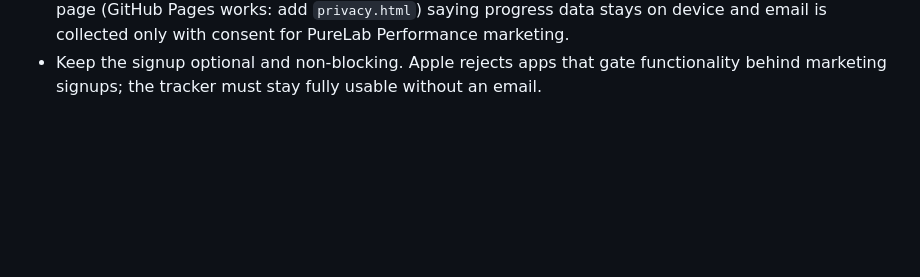
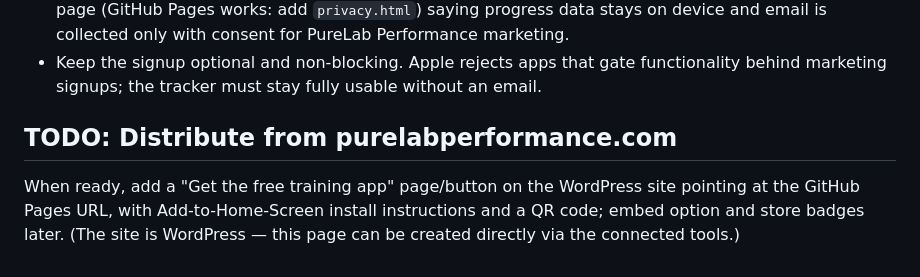
Before and after one commit to Jeff1820/Bjj, a Markdown page: MARKETING.md, the part around the change. GitHub-like rendering; blank space fills up the shorter version.

Commit message:
Note website distribution TODO in marketing doc
Co-Authored-By: Claude Fable 5 <noreply@anthropic.com>
Claude-Session: https://claude.ai/code/session_01Tvzrpago8LeTgwMhnTsjjK

```diff
--- a/MARKETING.md
+++ b/MARKETING.md
@@ -60,3 +60,10 @@ any service that accepts a JSON or form POST with an `email` field.
 - Keep the signup optional and non-blocking. Apple rejects apps that gate
   functionality behind marketing signups; the tracker must stay fully usable
   without an email.
+
+## TODO: Distribute from purelabperformance.com
+
+When ready, add a "Get the free training app" page/button on the WordPress
+site pointing at the GitHub Pages URL, with Add-to-Home-Screen install
+instructions and a QR code; embed option and store badges later. (The site
+is WordPress — this page can be created directly via the connected tools.)
```
